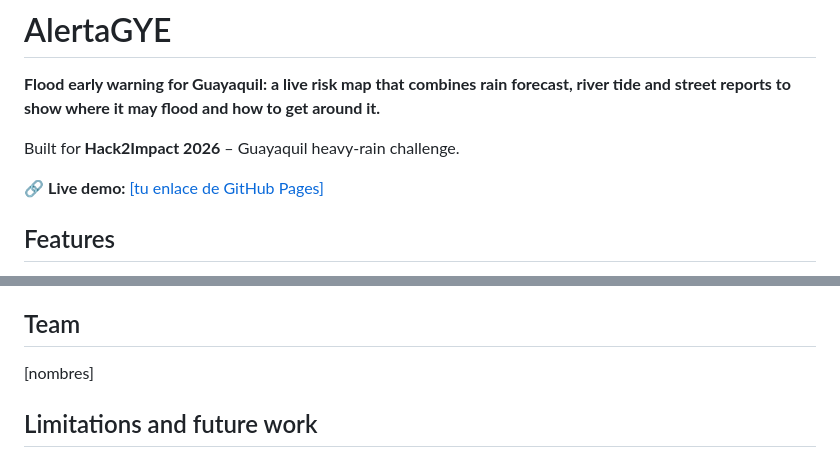
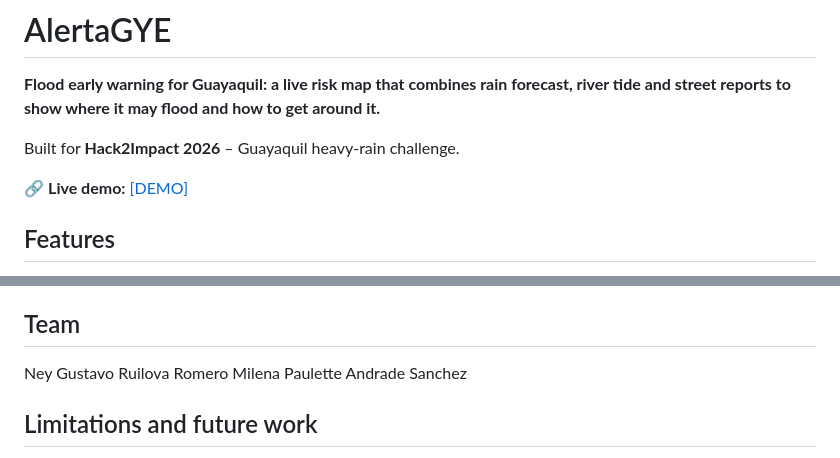
Before and after one commit to UwUmoment666/AlertaGYE, a Markdown page: README.md, 2 parts joined by grey strips. Drawn GitHub-style.

```diff
--- a/README.md
+++ b/README.md
@@ -4,7 +4,7 @@
 
 Built for **Hack2Impact 2026** – Guayaquil heavy-rain challenge.
 
-🔗 **Live demo:** [[tu enlace de GitHub Pages]](https://uwumoment666.github.io/AlertaGYE/)
+🔗 **Live demo:** [[DEMO]](https://uwumoment666.github.io/AlertaGYE/)
 
 ## Features
 
@@ -62,7 +62,8 @@ It is a single `index.html` file with no build step:
 
 ## Team
 
-[nombres]
+Ney Gustavo Ruilova Romero
+Milena Paulette Andrade Sanchez
 
 ## Limitations and future work
 
```
